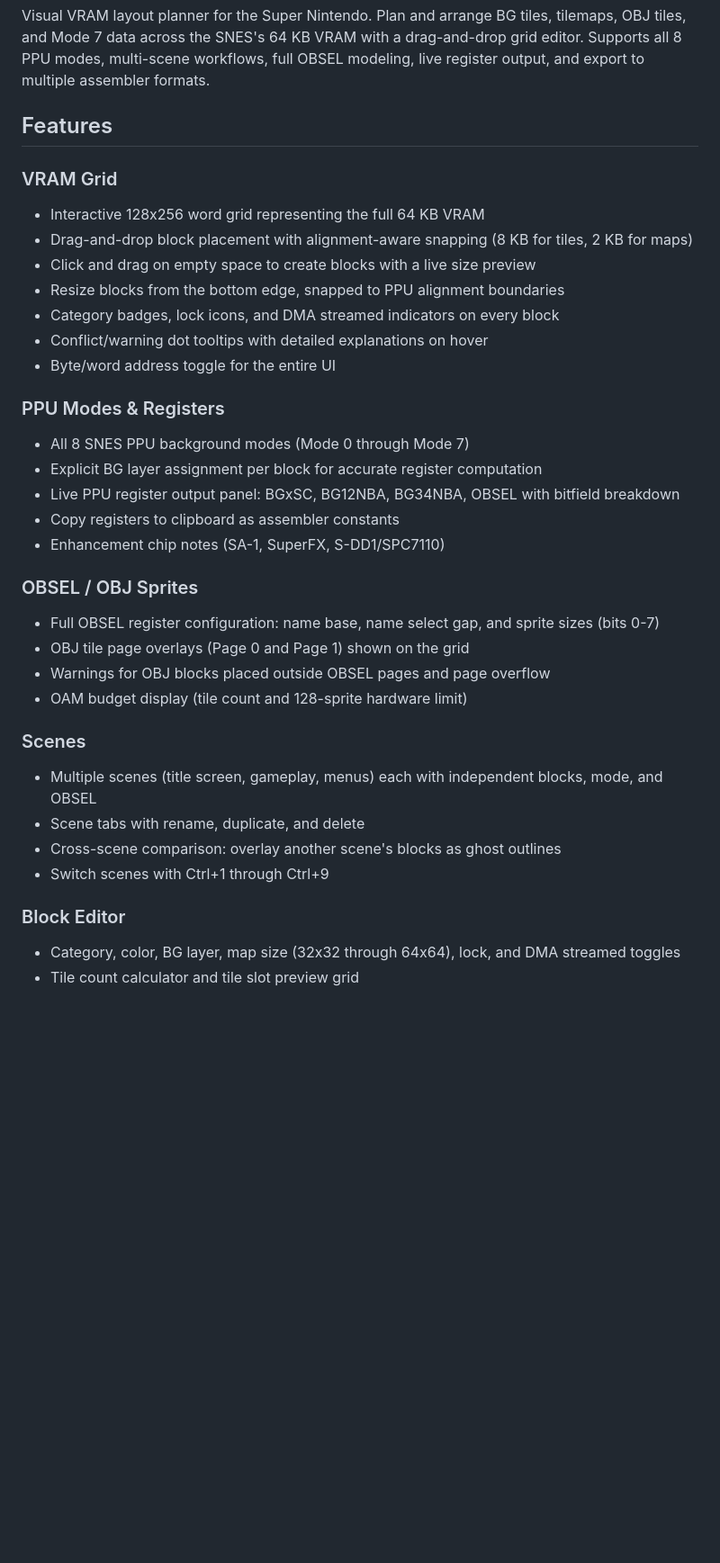
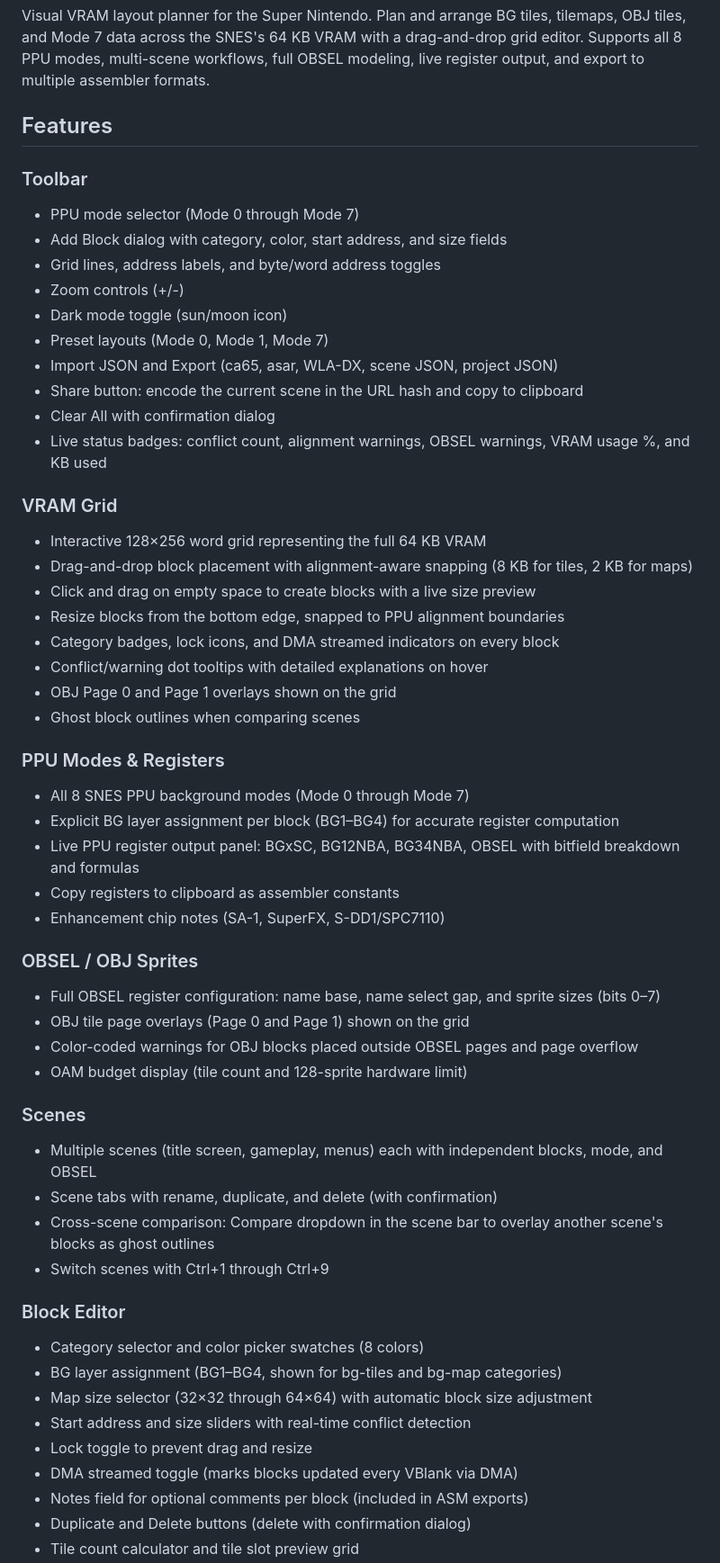
Before and after one commit to hexplus/snes-vram-planner, a Markdown page: README.md, the part around one of its changes. Shown at 90% size. Drawn GitHub-style; blank space fills up the shorter version.

```diff
--- a/README.md
+++ b/README.md
@@ -4,34 +4,54 @@ Visual VRAM layout planner for the Super Nintendo. Plan and arrange BG tiles, ti
 
 ## Features
 
+### Toolbar
+- PPU mode selector (Mode 0 through Mode 7)
+- Add Block dialog with category, color, start address, and size fields
+- Grid lines, address labels, and byte/word address toggles
+- Zoom controls (+/-)
+- Dark mode toggle (sun/moon icon)
+- Preset layouts (Mode 0, Mode 1, Mode 7)
+- Import JSON and Export (ca65, asar, WLA-DX, scene JSON, project JSON)
+- Share button: encode the current scene in the URL hash and copy to clipboard
+- Clear All with confirmation dialog
+- Live status badges: conflict count, alignment warnings, OBSEL warnings, VRAM usage %, and KB used
+
 ### VRAM Grid
-- Interactive 128x256 word grid representing the full 64 KB VRAM
+- Interactive 128×256 word grid representing the full 64 KB VRAM
 - Drag-and-drop block placement with alignment-aware snapping (8 KB for tiles, 2 KB for maps)
 - Click and drag on empty space to create blocks with a live size preview
 - Resize blocks from the bottom edge, snapped to PPU alignment boundaries
 - Category badges, lock icons, and DMA streamed indicators on every block
 - Conflict/warning dot tooltips with detailed explanations on hover
-- Byte/word address toggle for the entire UI
+- OBJ Page 0 and Page 1 overlays shown on the grid
+- Ghost block outlines when comparing scenes
 
 ### PPU Modes & Registers
 - All 8 SNES PPU background modes (Mode 0 through Mode 7)
-- Explicit BG layer assignment per block for accurate register computation
-- Live PPU register output panel: BGxSC, BG12NBA, BG34NBA, OBSEL with bitfield breakdown
+- Explicit BG layer assignment per block (BG1–BG4) for accurate register computation
+- Live PPU register output panel: BGxSC, BG12NBA, BG34NBA, OBSEL with bitfield breakdown and formulas
 - Copy registers to clipboard as assembler constants
 - Enhancement chip notes (SA-1, SuperFX, S-DD1/SPC7110)
 
 ### OBSEL / OBJ Sprites
-- Full OBSEL register configuration: name base, name select gap, and sprite sizes (bits 0-7)
+- Full OBSEL register configuration: name base, name select gap, and sprite sizes (bits 0–7)
 - OBJ tile page overlays (Page 0 and Page 1) shown on the grid
-- Warnings for OBJ blocks placed outside OBSEL pages and page overflow
+- Color-coded warnings for OBJ blocks placed outside OBSEL pages and page overflow
 - OAM budget display (tile count and 128-sprite hardware limit)
 
 ### Scenes
 - Multiple scenes (title screen, gameplay, menus) each with independent blocks, mode, and OBSEL
-- Scene tabs with rename, duplicate, and delete
-- Cross-scene comparison: overlay another scene's blocks as ghost outlines
+- Scene tabs with rename, duplicate, and delete (with confirmation)
+- Cross-scene comparison: Compare dropdown in the scene bar to overlay another scene's blocks as ghost outlines
 - Switch scenes with Ctrl+1 through Ctrl+9
 
 ### Block Editor
-- Category, color, BG layer, map size (32x32 through 64x64), lock, and DMA streamed toggles
+- Category selector and color picker swatches (8 colors)
+- BG layer assignment (BG1–BG4, shown for bg-tiles and bg-map categories)
+- Map size selector (32×32 through 64×64) with automatic block size adjustment
+- Start address and size sliders with real-time conflict detection
+- Lock toggle to prevent drag and resize
+- DMA streamed toggle (marks blocks updated every VBlank via DMA)
+- Notes field for optional comments per block (included in ASM exports)
+- Duplicate and Delete buttons (delete with confirmation dialog)
 - Tile count calculator and tile slot preview grid
```
Also changed, not shown: other parts of README.md (+18 -10 lines).
